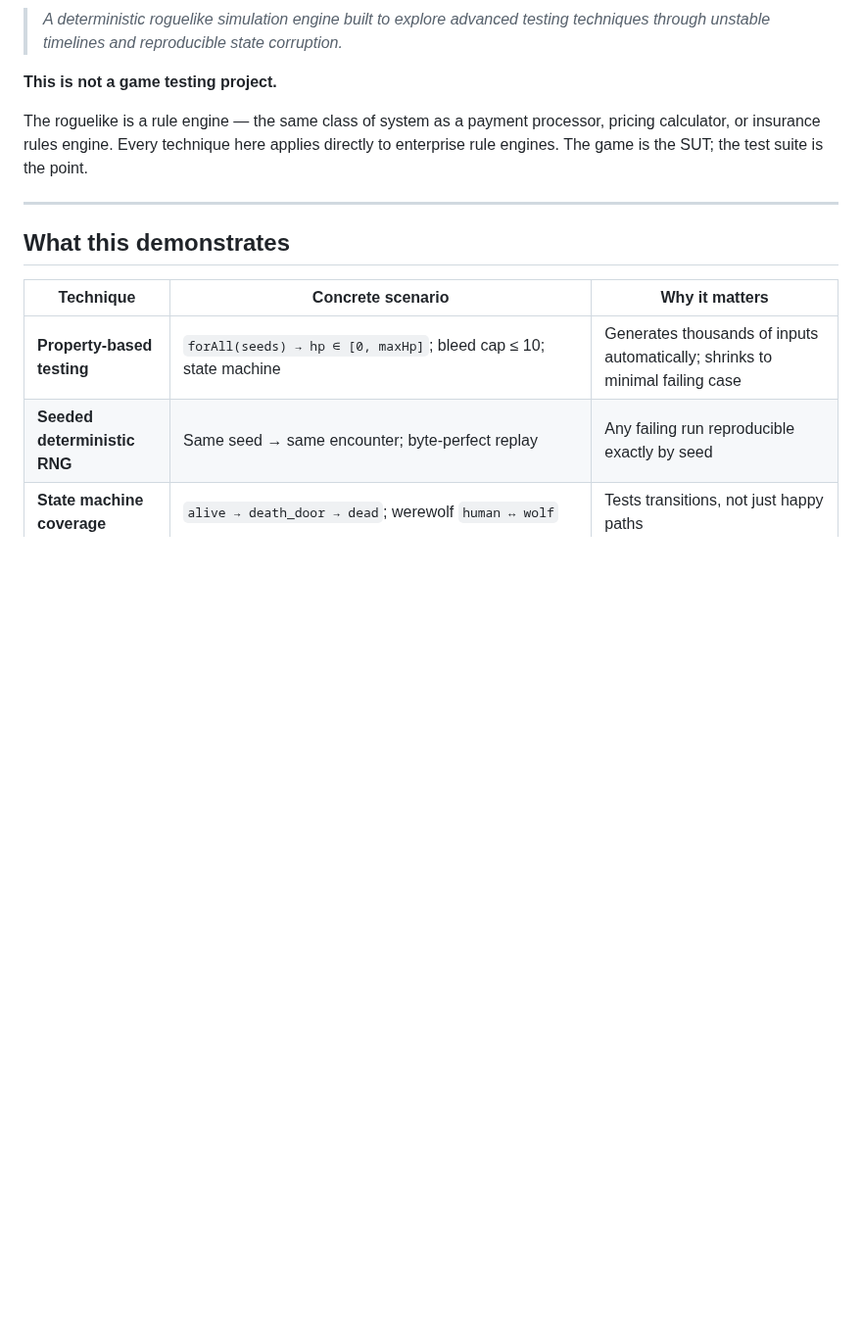
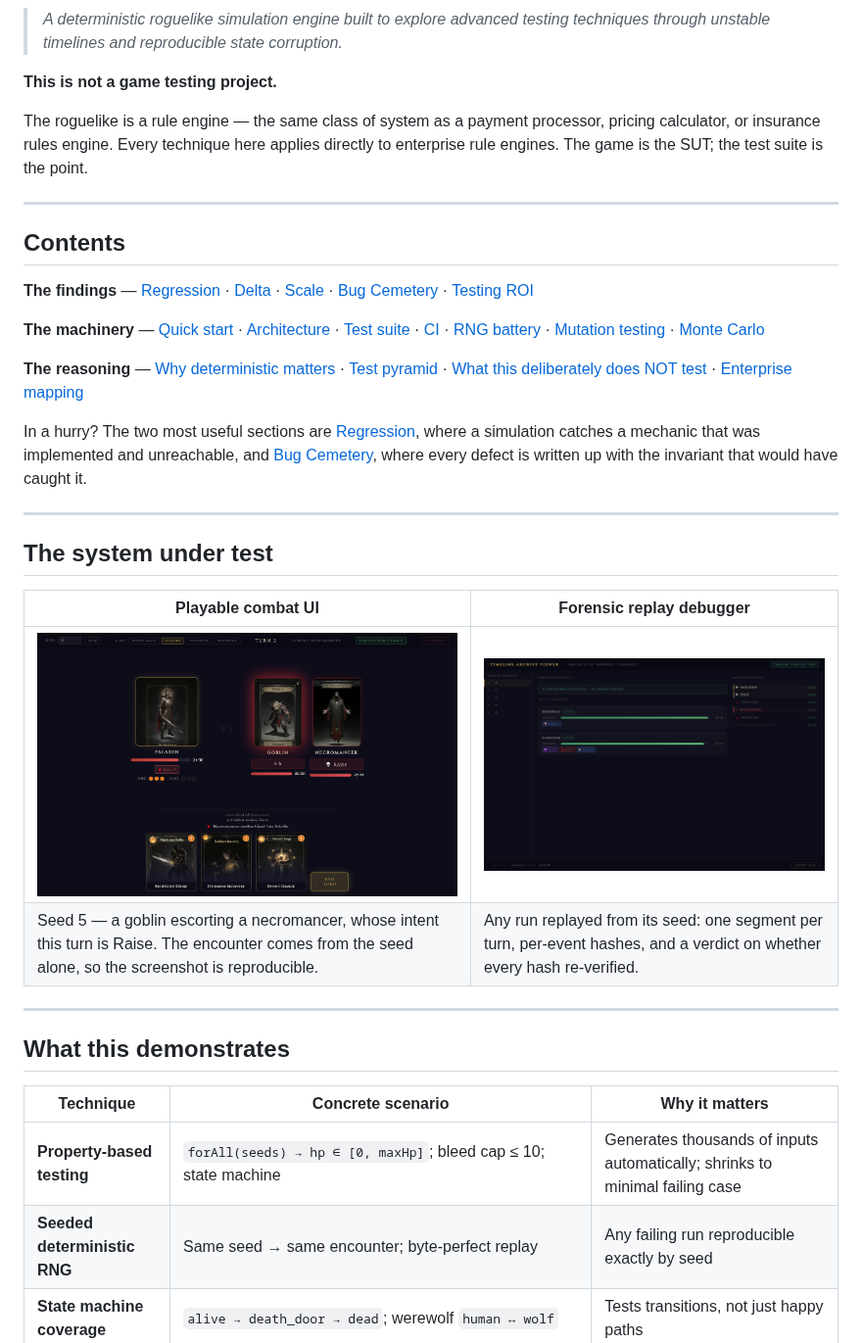
Before and after one commit to Ariless/roguelike-engine, a Markdown page: README.md, the part around the change. Shown at 98% size. Rendered like a GitHub page; pictures changed too: docs/screenshots/debugger.png (added), docs/screenshots/game.png (added); blank space fills up the shorter version.

Commit message:
Add contents, screenshots, package metadata and MIT licence

```diff
--- a/README.md
+++ b/README.md
@@ -7,6 +7,44 @@
 **This is not a game testing project.**
 
 The roguelike is a rule engine — the same class of system as a payment processor, pricing calculator, or insurance rules engine. Every technique here applies directly to enterprise rule engines. The game is the SUT; the test suite is the point.
+
+---
+
+## Contents
+
+**The findings** — [Regression](#regression--what-closing-one-defect-does-to-the-numbers) ·
+[Delta](#delta--telling-a-change-from-noise) ·
+[Scale](#scale--what-changes-between-16000-runs-and-1000000) ·
+[Bug Cemetery](#bug-cemetery-bugsmd) ·
+[Testing ROI](#testing-roi)
+
+**The machinery** — [Quick start](#quick-start) ·
+[Architecture](#architecture) ·
+[Test suite](#test-suite-532-tests-across-3-runners) ·
+[CI](#ci) ·
+[RNG battery](#rng-battery--correspondence-with-published-test-suites) ·
+[Mutation testing](#mutation-testing) ·
+[Monte Carlo](#monte-carlo--chaos-agent)
+
+**The reasoning** — [Why deterministic matters](#why-deterministic-matters) ·
+[Test pyramid](#test-pyramid-for-rule-engines) ·
+[What this deliberately does NOT test](#what-this-project-intentionally-does-not-test) ·
+[Enterprise mapping](#enterprise-mapping)
+
+In a hurry? The two most useful sections are
+[Regression](#regression--what-closing-one-defect-does-to-the-numbers), where a simulation
+catches a mechanic that was implemented and unreachable, and
+[Bug Cemetery](#bug-cemetery-bugsmd), where every defect is written up with the invariant
+that would have caught it.
+
+---
+
+## The system under test
+
+| Playable combat UI | Forensic replay debugger |
+|---|---|
+| ![Combat UI](docs/screenshots/game.png) | ![Replay debugger](docs/screenshots/debugger.png) |
+| Seed 5 — a goblin escorting a necromancer, whose intent this turn is Raise. The encounter comes from the seed alone, so the screenshot is reproducible. | Any run replayed from its seed: one segment per turn, per-event hashes, and a verdict on whether every hash re-verified. |
 
 ---
 
```
Also changed, not shown: 2 other files.
